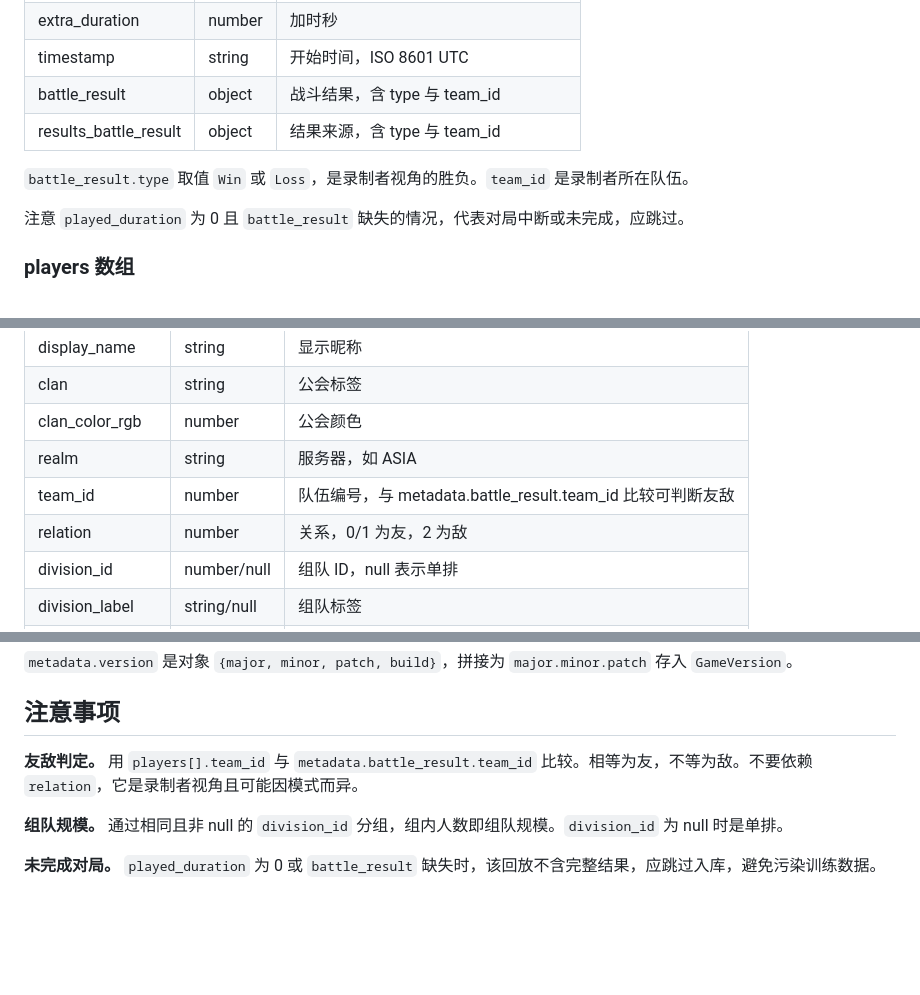
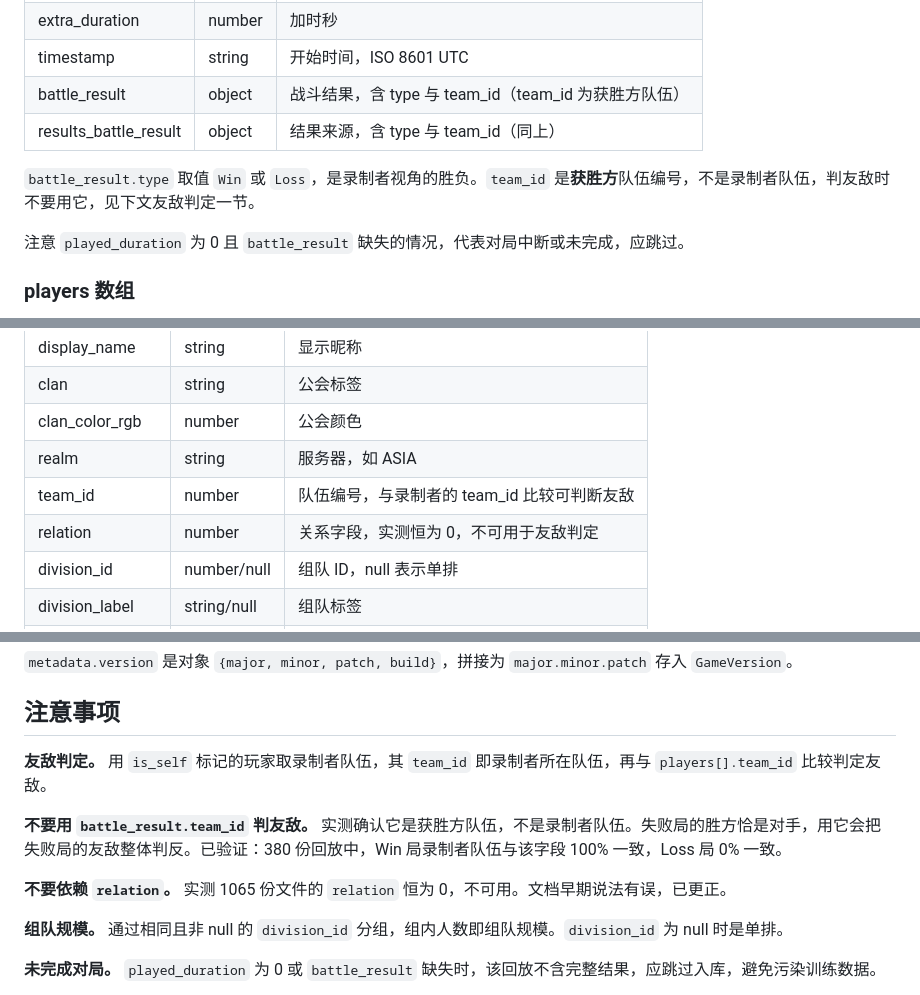
Before and after one commit to Tokisaki-Galaxy/wows-battle-intel, a Markdown page: docs/replay-output-format.md, 3 parts joined by grey strips. Drawn GitHub-style; blank space fills up the shorter version.

```diff
--- a/docs/replay-output-format.md
+++ b/docs/replay-output-format.md
@@ -45,10 +45,10 @@ replayshark.exe -e <extracted_dir> -c <constants.json> `
 | played_duration | number | 实际时长秒 |
 | extra_duration | number | 加时秒 |
 | timestamp | string | 开始时间，ISO 8601 UTC |
-| battle_result | object | 战斗结果，含 type 与 team_id |
-| results_battle_result | object | 结果来源，含 type 与 team_id |
+| battle_result | object | 战斗结果，含 type 与 team_id（team_id 为获胜方队伍） |
+| results_battle_result | object | 结果来源，含 type 与 team_id（同上） |
 
-`battle_result.type` 取值 `Win` 或 `Loss`，是录制者视角的胜负。`team_id` 是录制者所在队伍。
+`battle_result.type` 取值 `Win` 或 `Loss`，是录制者视角的胜负。`team_id` 是**获胜方**队伍编号，不是录制者队伍，判友敌时不要用它，见下文友敌判定一节。
 
 注意 `played_duration` 为 0 且 `battle_result` 缺失的情况，代表对局中断或未完成，应跳过。
 
@@ -68,8 +68,8 @@ replayshark.exe -e <extracted_dir> -c <constants.json> `
 | clan | string | 公会标签 |
 | clan_color_rgb | number | 公会颜色 |
 | realm | string | 服务器，如 ASIA |
-| team_id | number | 队伍编号，与 metadata.battle_result.team_id 比较可判断友敌 |
-| relation | number | 关系，0/1 为友，2 为敌 |
+| team_id | number | 队伍编号，与录制者的 team_id 比较可判断友敌 |
+| relation | number | 关系字段，实测恒为 0，不可用于友敌判定 |
 | division_id | number/null | 组队 ID，null 表示单排 |
 | division_label | string/null | 组队标签 |
 | is_self | bool | 是否为录制者 |
@@ -190,7 +191,11 @@ replayshark.exe -e <extracted_dir> -c <constants.json> `
 
 ## 注意事项
 
-**友敌判定。** 用 `players[].team_id` 与 `metadata.battle_result.team_id` 比较。相等为友，不等为敌。不要依赖 `relation`，它是录制者视角且可能因模式而异。
+**友敌判定。** 用 `is_self` 标记的玩家取录制者队伍，其 `team_id` 即录制者所在队伍，再与 `players[].team_id` 比较判定友敌。
+
+**不要用 `battle_result.team_id` 判友敌。** 实测确认它是获胜方队伍，不是录制者队伍。失败局的胜方恰是对手，用它会把失败局的友敌整体判反。已验证：380 份回放中，Win 局录制者队伍与该字段 100% 一致，Loss 局 0% 一致。
+
+**不要依赖 `relation`。** 实测 1065 份文件的 `relation` 恒为 0，不可用。文档早期说法有误，已更正。
 
 **组队规模。** 通过相同且非 null 的 `division_id` 分组，组内人数即组队规模。`division_id` 为 null 时是单排。
 
```
Also changed, not shown: other parts of docs/replay-output-format.md (+2 -1 lines), docs/phase-data-expansion-report.md (+86 -50 lines).
